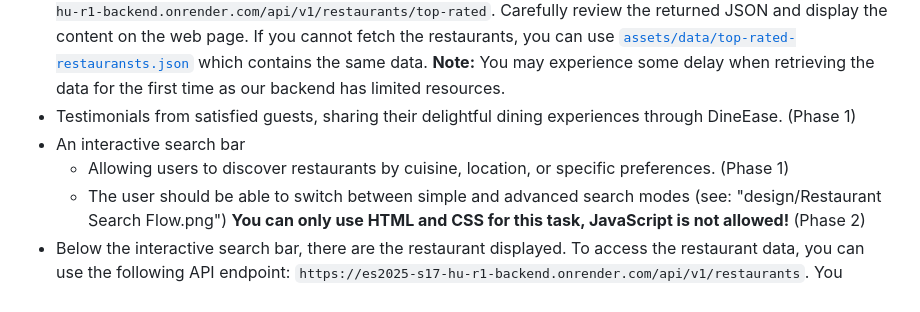
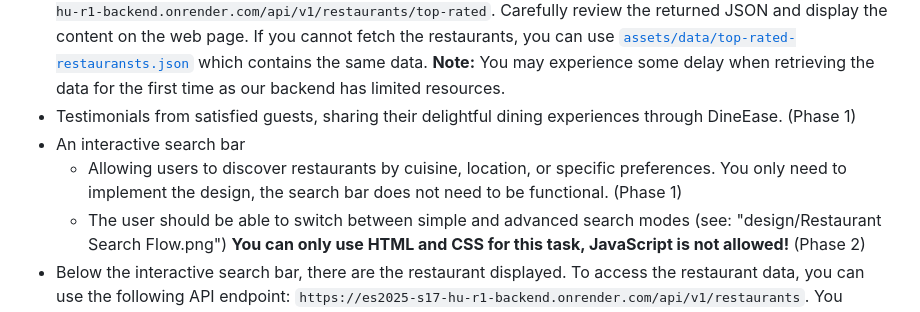
Before and after one commit to skillsit-hu/es2025-s17-hu-r1, a Markdown page: es2025-s17-hu-r1.md, the part around the change. GitHub-like rendering.

```diff
--- a/es2025-s17-hu-r1.md
+++ b/es2025-s17-hu-r1.md
@@ -30,7 +30,7 @@ The Home Page should consist of the following sections:
 **Note:** You may experience some delay when retrieving the data for the first time as our backend has limited resources.
 * Testimonials from satisfied guests, sharing their delightful dining experiences through DineEase. (Phase 1)
 * An interactive search bar
-    * Allowing users to discover restaurants by cuisine, location, or specific preferences. (Phase 1)
+    * Allowing users to discover restaurants by cuisine, location, or specific preferences. You only need to implement the design, the search bar does not need to be functional. (Phase 1)
     * The user should be able to switch between simple and advanced search modes (see: "design/Restaurant Search Flow.png") **You can only use HTML and CSS for this task, JavaScript is not allowed!** (Phase 2)
 * Below the interactive search bar, there are the restaurant displayed. To access the restaurant data, you can use the following API endpoint: `https://es2025-s17-hu-r1-backend.onrender.com/api/v1/restaurants`. You should display the restaurants in random order. Initially, only the first 3 restaurants are displayed along with a 'Show more' button. Clicking this button reveals the other restaurants. If you cannot fetch the restaurants, you can use  [`assets/data/restauransts.json`](assets/data/restauransts.json) which contains the same data.
 * Footer section with essential links, contact information, and social media integration. (Phase 1)
```
